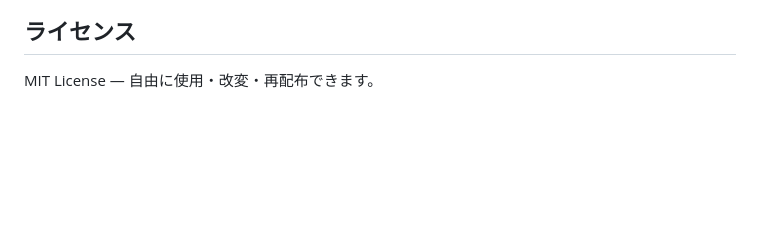
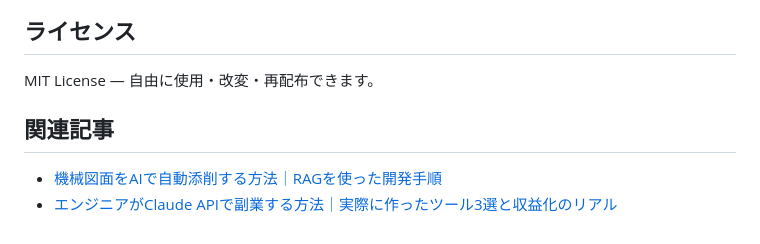
Before and after one commit to shuushoku5/zuken-ai, a Markdown page: README.md, the part around the change. GitHub-like rendering; blank space fills up the shorter version.

Commit message:
Add related articles link to livemyself.com

```diff
--- a/README.md
+++ b/README.md
@@ -195,3 +195,7 @@ zuken-ai/
 ## ライセンス
 
 MIT License — 自由に使用・改変・再配布できます。
+## 関連記事
+
+- [機械図面をAIで自動添削する方法｜RAGを使った開発手順](https://livemyself.com/archives/5196)
+- [エンジニアがClaude APIで副業する方法｜実際に作ったツール3選と収益化のリアル](https://livemyself.com/)
```
